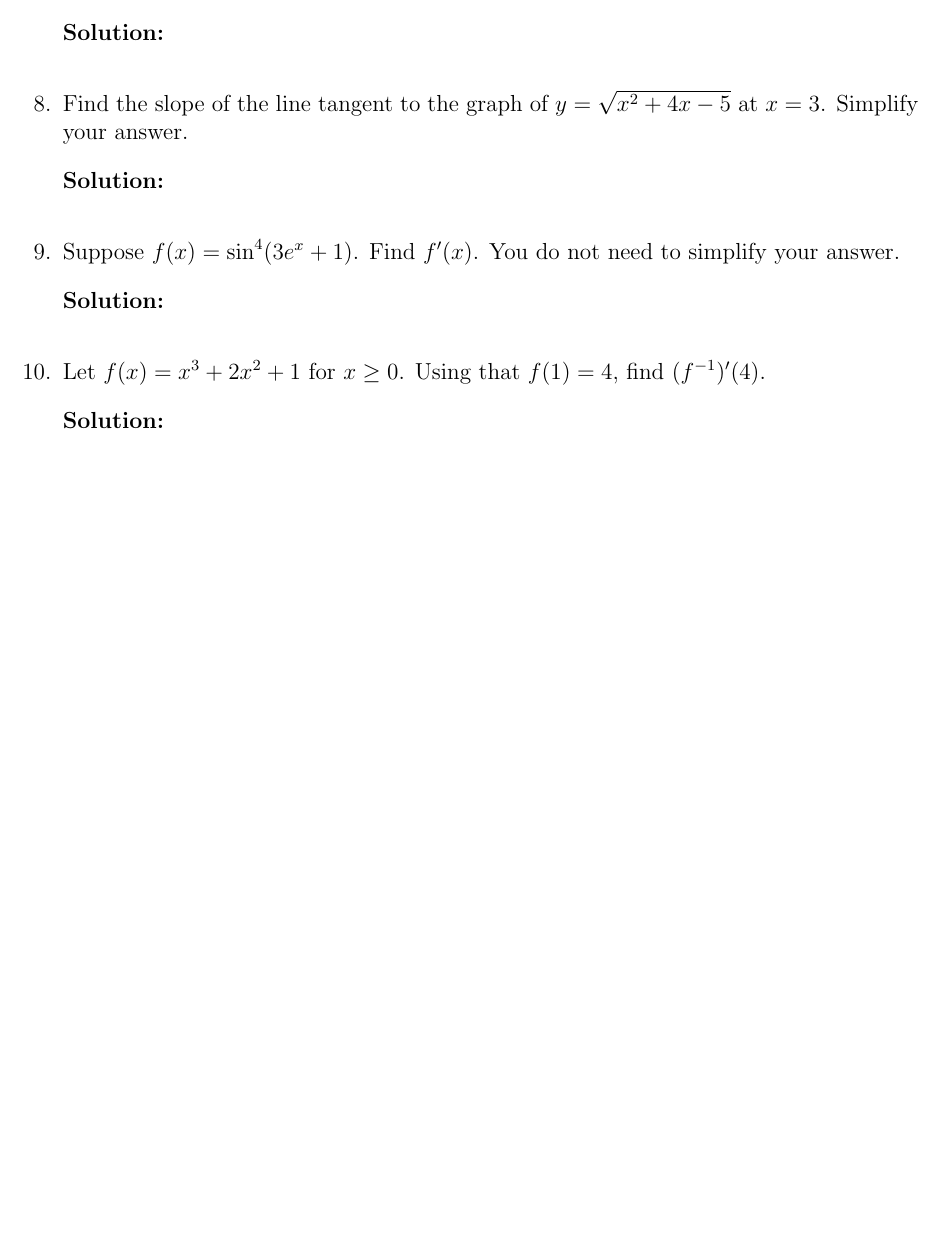
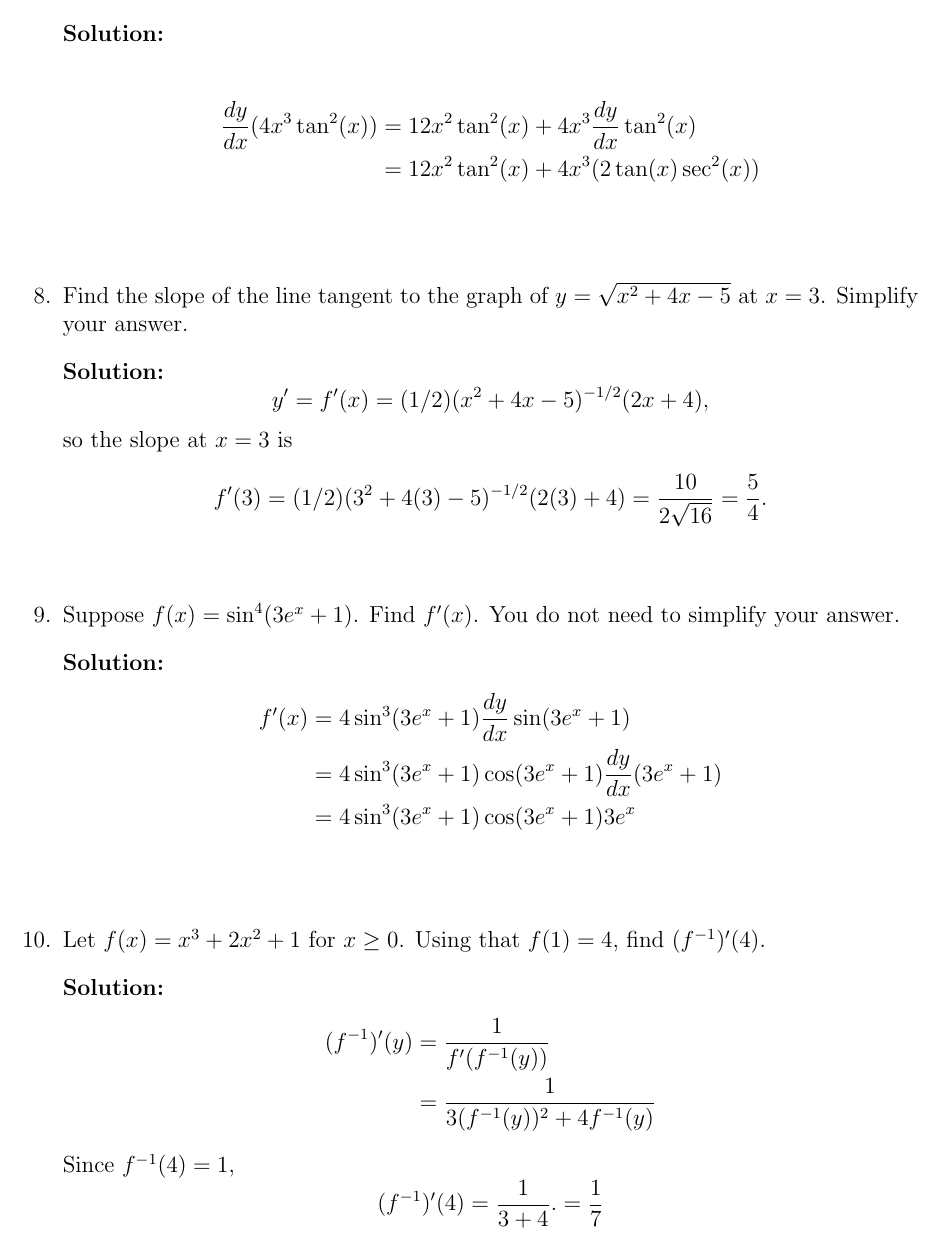
Before and after one commit to HYAllStars/Math165, a LaTeX document (mt165f2013_A_solutions.tex): part of page 3 of 3, cut so that both start at the same text, the shorter picture padded with empty space. Compiled offline with pdfLaTeX.

Commit message:
completed solutions

```diff
--- a/mt165f2013_A_solutions.tex
+++ b/mt165f2013_A_solutions.tex
@@ -160,7 +160,13 @@ You do not need to simplify your answer.
 
 \medskip
 \noindent {\bf Solution:}
-% enter your solution here
+
+\begin{align*}
+\frac{dy}{dx}(4x^3\tan^2(x)) &= 12x^2\tan^2(x) + 4x^3
+\frac{dy}{dx}\tan^2(x)\\
+&= 12x^2\tan^2(x) + 4x^3(2\tan(x)\sec^2(x))\\
+\end{align*}
+
 \bigskip
 
 \item Find the slope of the line tangent to the graph of
@@ -168,7 +174,15 @@ $y = \sqrt{x^2 + 4x - 5}$ at $x = 3$. Simplify your answer.
 
 \medskip
 \noindent {\bf Solution:}
-% enter your solution here
+\[
+y' = f'(x) = (1/2)(x^2 + 4x - 5)^{-1/2}(2x + 4),
+\]
+so the slope at $x = 3$ is
+\[
+f'(3) = (1/2)(3^2 + 4(3) - 5)^{-1/2}(2(3) + 4)
+= \frac{10}{2\sqrt{16}}
+= \frac{5}{4}.
+\]
 \bigskip
 
 \item Suppose $f(x) = \sin^4(3e^x + 1)$. Find $f'(x)$.
@@ -176,7 +190,12 @@ You do not need to simplify your answer.
 
 \medskip
 \noindent {\bf Solution:}
-% enter your solution here
+\begin{align*}
+f'(x) &= 4\sin^3(3e^x+1)\frac{dy}{dx}\sin(3e^x+1)\\
+&= 4\sin^3(3e^x+1)\cos(3e^x+1)\frac{dy}{dx}(3e^x+1)\\
+&= 4\sin^3(3e^x+1)\cos(3e^x+1)3e^x\\
+\end{align*}
+
 \bigskip
 
 \item Let $f(x) = x^3 + 2x^2 + 1$ for $x \geq 0$.
@@ -184,9 +203,15 @@ Using that $f(1) = 4$, find $(f^{-1})'(4)$.
 
 \medskip
 \noindent {\bf Solution:}
-% enter your solution here
-\bigskip
-
+\begin{align*}
+(f^{-1})'(y) &= \frac{1}{f'(f^{-1}(y))}\\
+&= \frac{1}{3(f^{-1}(y))^2 + 4f^{-1}(y)}
+\end{align*}
+Since $f^{-1}(4) = 1$,
+\[
+(f^{-1})'(4) = \frac{1}{3 + 4}.
+= \frac{1}{7}
+\]
 \end{enumerate}
 
 \end{document}
```
Also changed, not shown: mt165f2013_A_solutions.pdf.
